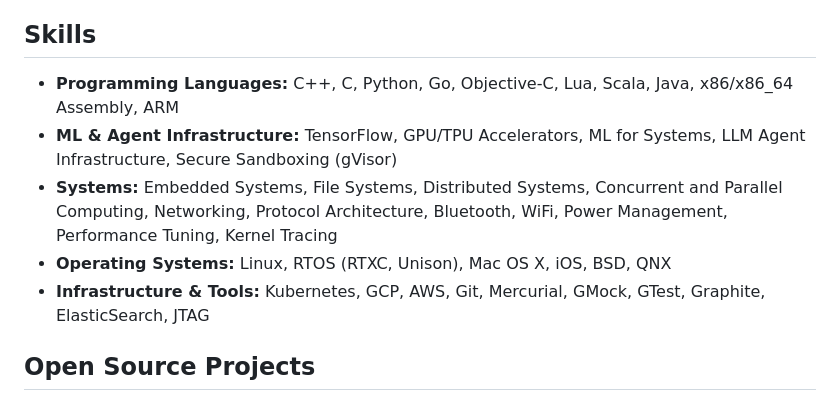
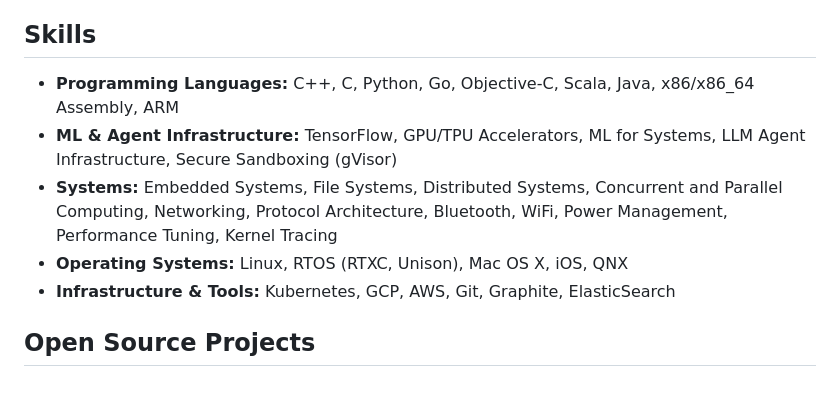
Before and after one commit to jaingaurav/jaingaurav.github.io, a Markdown page: resume.md, the part around the change. Drawn GitHub-style.

Commit message:
Trim dated entries from the Skills section
Remove BSD, Lua, Mercurial, GMock, GTest, and JTAG from the skills
lists (historical per-role skills lines are unchanged).

Co-Authored-By: Claude Fable 5 <noreply@anthropic.com>
Claude-Session: https://claude.ai/code/session_01Kgsij2C8cneiPHtPivz9yv

```diff
--- a/resume.md
+++ b/resume.md
@@ -124,11 +124,11 @@ Software engineer with 20 years of experience across the stack — machine learn
 
 ## Skills
 
-- **Programming Languages:** C++, C, Python, Go, Objective-C, Lua, Scala, Java, x86/x86_64 Assembly, ARM
+- **Programming Languages:** C++, C, Python, Go, Objective-C, Scala, Java, x86/x86_64 Assembly, ARM
 - **ML & Agent Infrastructure:** TensorFlow, GPU/TPU Accelerators, ML for Systems, LLM Agent Infrastructure, Secure Sandboxing (gVisor)
 - **Systems:** Embedded Systems, File Systems, Distributed Systems, Concurrent and Parallel Computing, Networking, Protocol Architecture, Bluetooth, WiFi, Power Management, Performance Tuning, Kernel Tracing
-- **Operating Systems:** Linux, RTOS (RTXC, Unison), Mac OS X, iOS, BSD, QNX
-- **Infrastructure & Tools:** Kubernetes, GCP, AWS, Git, Mercurial, GMock, GTest, Graphite, ElasticSearch, JTAG
+- **Operating Systems:** Linux, RTOS (RTXC, Unison), Mac OS X, iOS, QNX
+- **Infrastructure & Tools:** Kubernetes, GCP, AWS, Git, Graphite, ElasticSearch
 
 ## Open Source Projects
 
```
